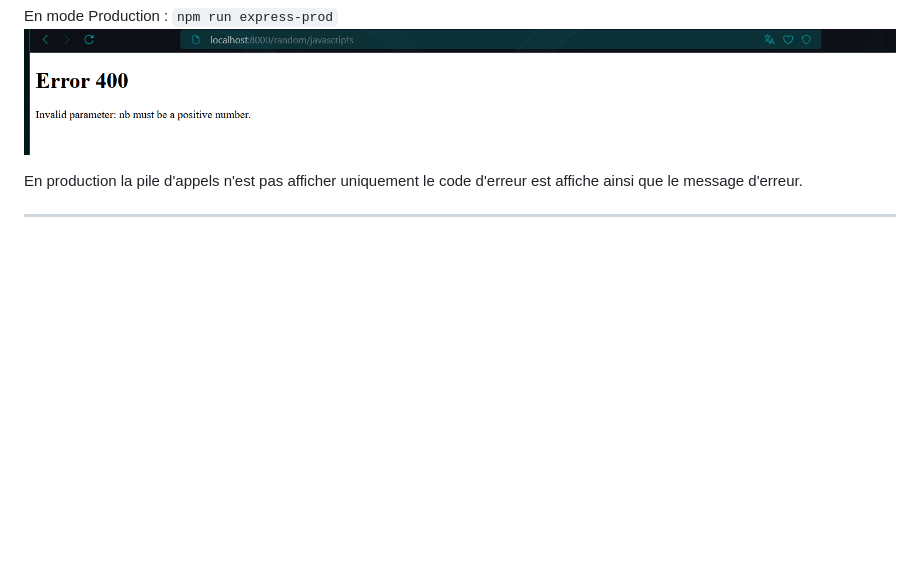
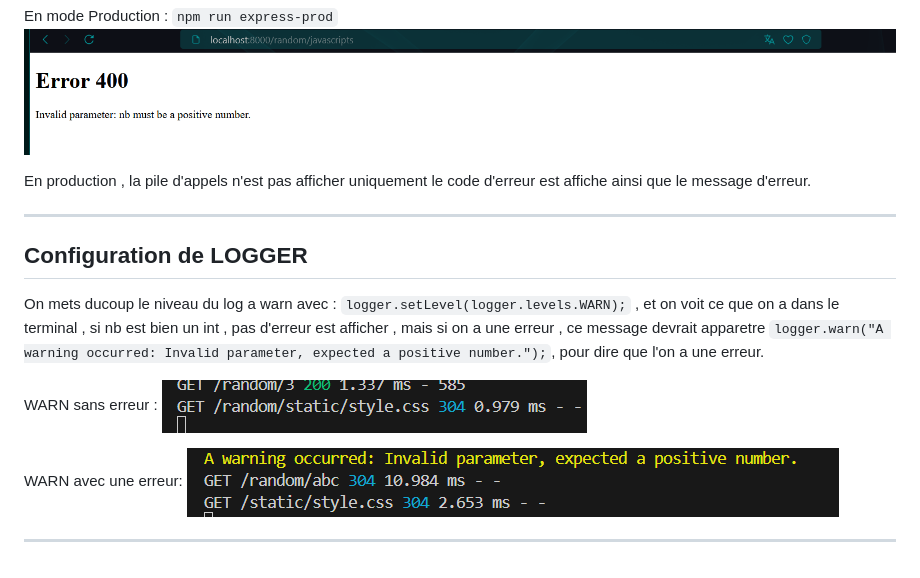
Before and after one commit to FanderFir2875/NGUYEN_ALEXANDRE_CC3, a Markdown page: README.md, the part around the change. Drawn GitHub-style; pictures changed too: images_verification/erreur_WARN.png (added), images_verification/sans_erreur.png (added); blank space fills up the shorter version.

Commit message:
FINAL COMMIT
implémentation de logger Levels

```diff
--- a/README.md
+++ b/README.md
@@ -364,6 +364,18 @@ On a la pile d'appels ( le stack ) present dans la page d'erreur , utile pour le
 En mode Production : `npm run express-prod`
 ![image pour random](images_verification/production.png)
 
-En production la pile d'appels n'est pas afficher uniquement le code d'erreur est affiche ainsi que le message d'erreur.
+En production , la pile d'appels n'est pas afficher uniquement le code d'erreur est affiche ainsi que le message d'erreur.
 
 ---
+
+## Configuration de LOGGER
+
+On mets ducoup le niveau du log a warn avec : `logger.setLevel(logger.levels.WARN);` , et on voit ce que on a dans le terminal , si nb est bien un int , pas d'erreur est afficher ,  mais si on a une erreur , ce message devrait apparetre `logger.warn("A warning occurred: Invalid parameter, expected a positive number.");`, pour dire que l'on a une erreur.
+
+WARN sans erreur :
+![image pour random](images_verification/sans_erreur.png)
+
+WARN avec une erreur:
+![image pour random](images_verification/erreur_WARN.png)
+
+---
```
Also changed, not shown: 1 other file.
